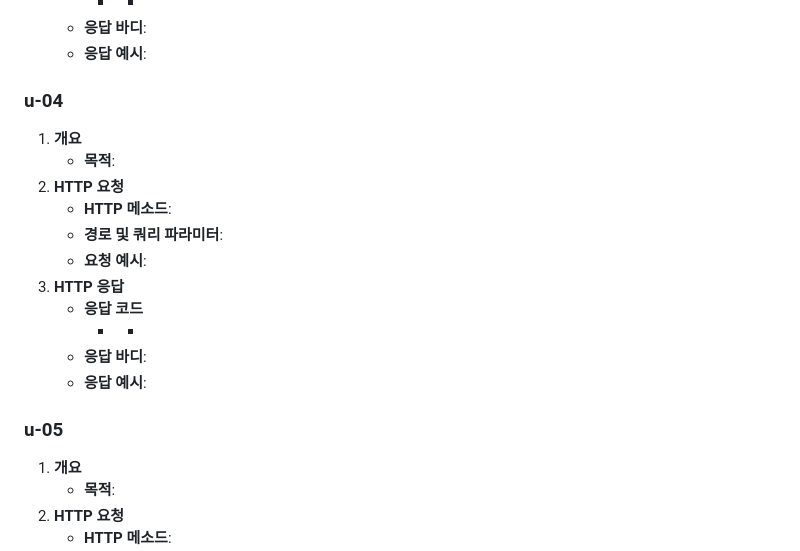
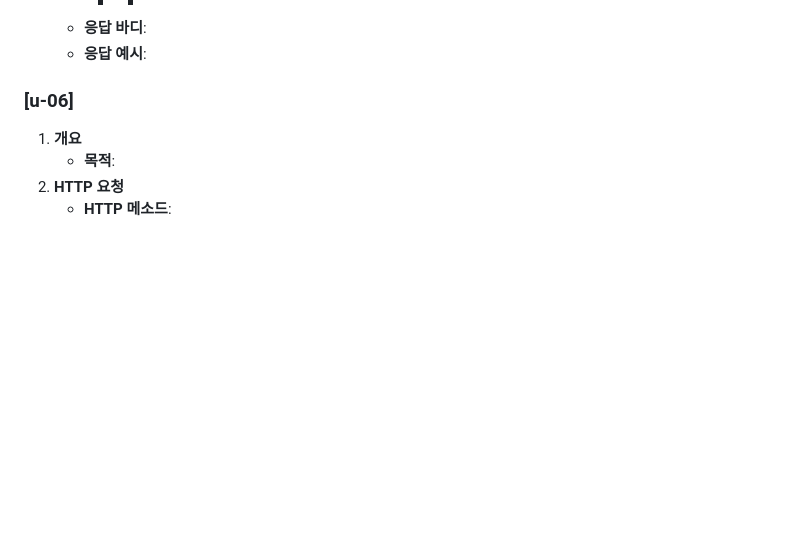
Before and after one commit to Yush1nk1m/Empathy_Diary, a Markdown page: docs/API.md, the part around one of its changes. GitHub-like rendering; blank space fills up the shorter version.

```diff
--- a/docs/API.md
+++ b/docs/API.md
@@ -68,21 +101,7 @@
    - **응답 바디**:
    - **응답 예시**:
 
-### u-04
-
-1. **개요**
-   - **목적**:
-2. **HTTP 요청**
-   - **HTTP 메소드**:
-   - **경로 및 쿼리 파라미터**:
-   - **요청 예시**:
-3. **HTTP 응답**
-   - **응답 코드**
-     - -
-   - **응답 바디**:
-   - **응답 예시**:
-
-### u-05
+### [u-06]
 
 1. **개요**
    - **목적**:
```
Also changed, not shown: other parts of docs/API.md (+36 -3 lines).
